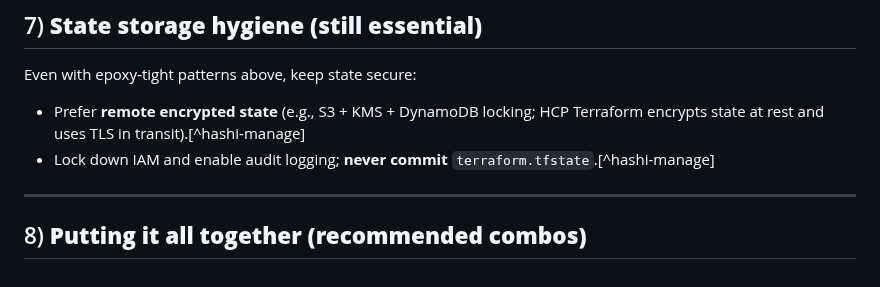
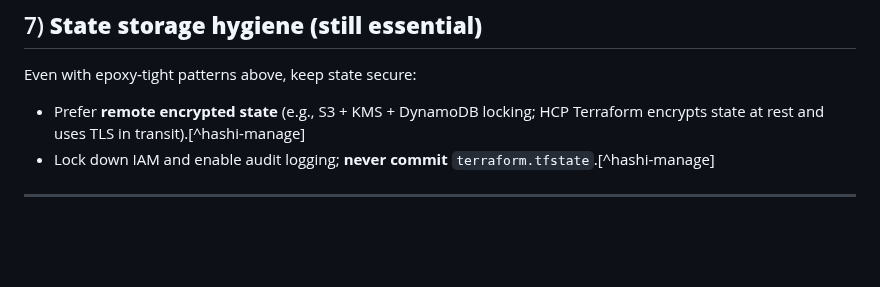
Before and after one commit to mohakhan03uk/terraform, a Markdown page: ExcludeSensitiveInfoFromStateFile.md, the part around the change. Rendered like a GitHub page; blank space fills up the shorter version.

Commit message:
Remove unnecessary section from documentation
Removed redundant section on combining recommendations.

```diff
--- a/ExcludeSensitiveInfoFromStateFile.md
+++ b/ExcludeSensitiveInfoFromStateFile.md
@@ -118,6 +118,3 @@ Even with epoxy‑tight patterns above, keep state secure:
 
 
 ---
-
-
-## 8) **Putting it all together (recommended combos)**
```
